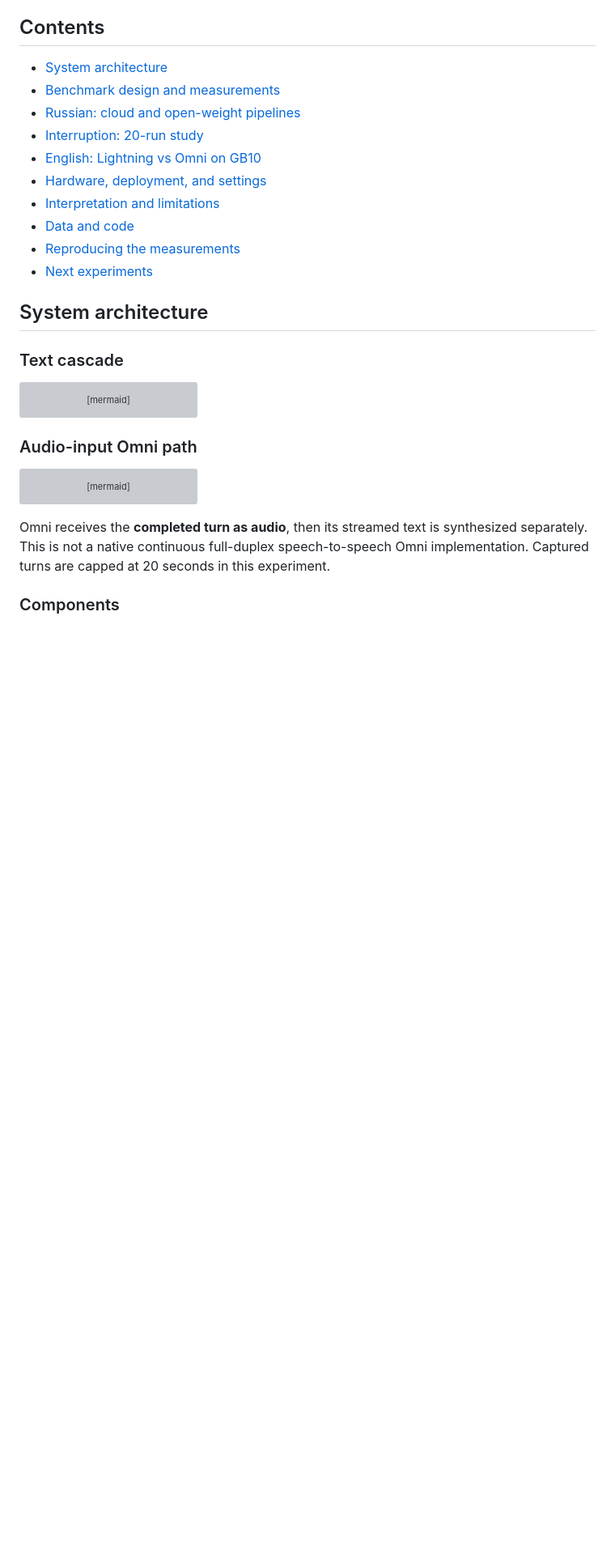
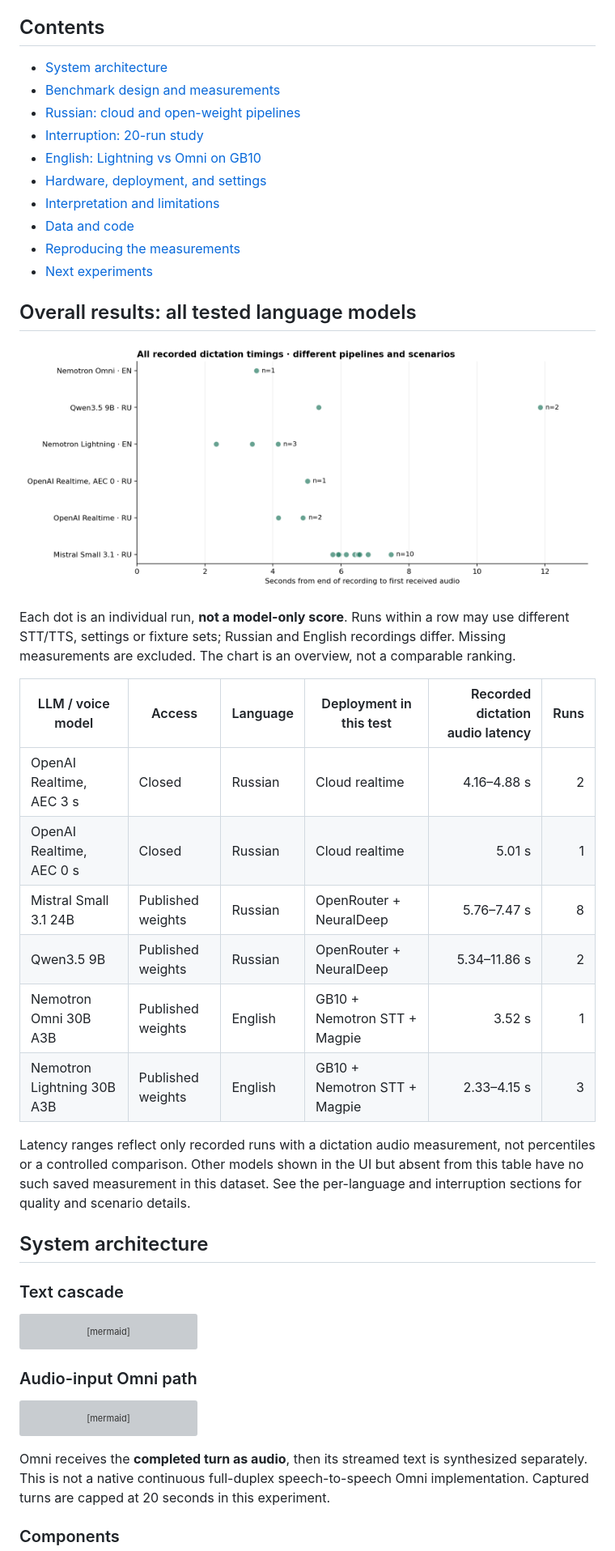
Before and after one commit to jiggo089/voice-ai-benchmark-research, a Markdown page: README.md, the part around one of its changes. Shown at 81% size. GitHub-like rendering; pictures changed too: charts/all-models-overview.png (added); blank space fills up the shorter version; grey boxes are pictures that could not be loaded.

Commit message:
Add overall model comparison chart

```diff
--- a/README.md
+++ b/README.md
@@ -34,6 +34,23 @@ The repository includes the research findings, charts, anonymized synthetic run
 - [Data and code](#data-and-code)
 - [Reproducing the measurements](#reproducing-the-measurements)
 - [Next experiments](#next-experiments)
+
+## Overall results: all tested language models
+
+![All recorded dictation timings by model](charts/all-models-overview.png)
+
+Each dot is an individual run, **not a model-only score**. Runs within a row may use different STT/TTS, settings or fixture sets; Russian and English recordings differ. Missing measurements are excluded. The chart is an overview, not a comparable ranking.
+
+| LLM / voice model | Access | Language | Deployment in this test | Recorded dictation audio latency | Runs |
+|---|---|---|---|---:|---:|
+| OpenAI Realtime, AEC 3 s | Closed | Russian | Cloud realtime | 4.16–4.88 s | 2 |
+| OpenAI Realtime, AEC 0 s | Closed | Russian | Cloud realtime | 5.01 s | 1 |
+| Mistral Small 3.1 24B | Published weights | Russian | OpenRouter + NeuralDeep | 5.76–7.47 s | 8 |
+| Qwen3.5 9B | Published weights | Russian | OpenRouter + NeuralDeep | 5.34–11.86 s | 2 |
+| Nemotron Omni 30B A3B | Published weights | English | GB10 + Nemotron STT + Magpie | 3.52 s | 1 |
+| Nemotron Lightning 30B A3B | Published weights | English | GB10 + Nemotron STT + Magpie | 2.33–4.15 s | 3 |
+
+Latency ranges reflect only recorded runs with a dictation audio measurement, not percentiles or a controlled comparison. Other models shown in the UI but absent from this table have no such saved measurement in this dataset. See the per-language and interruption sections for quality and scenario details.
 
 ## System architecture
 
```
Also changed, not shown: other parts of README.md (+1 -1 lines), 1 other file.
